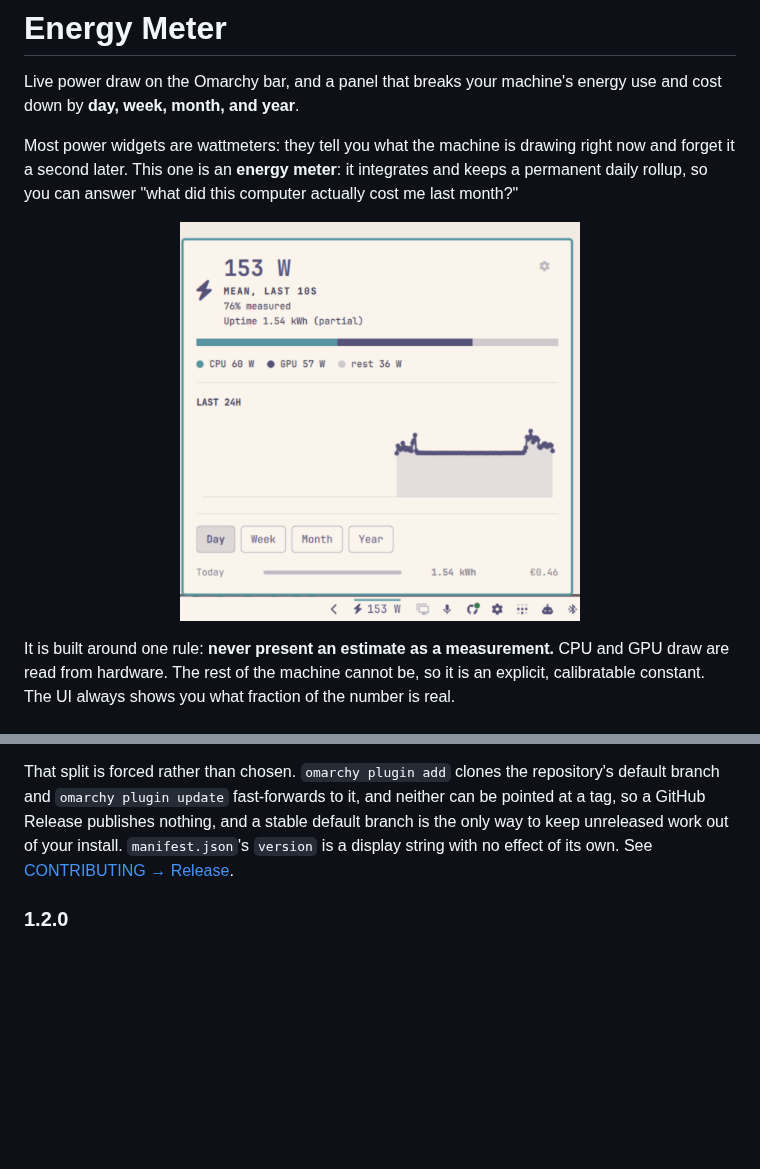
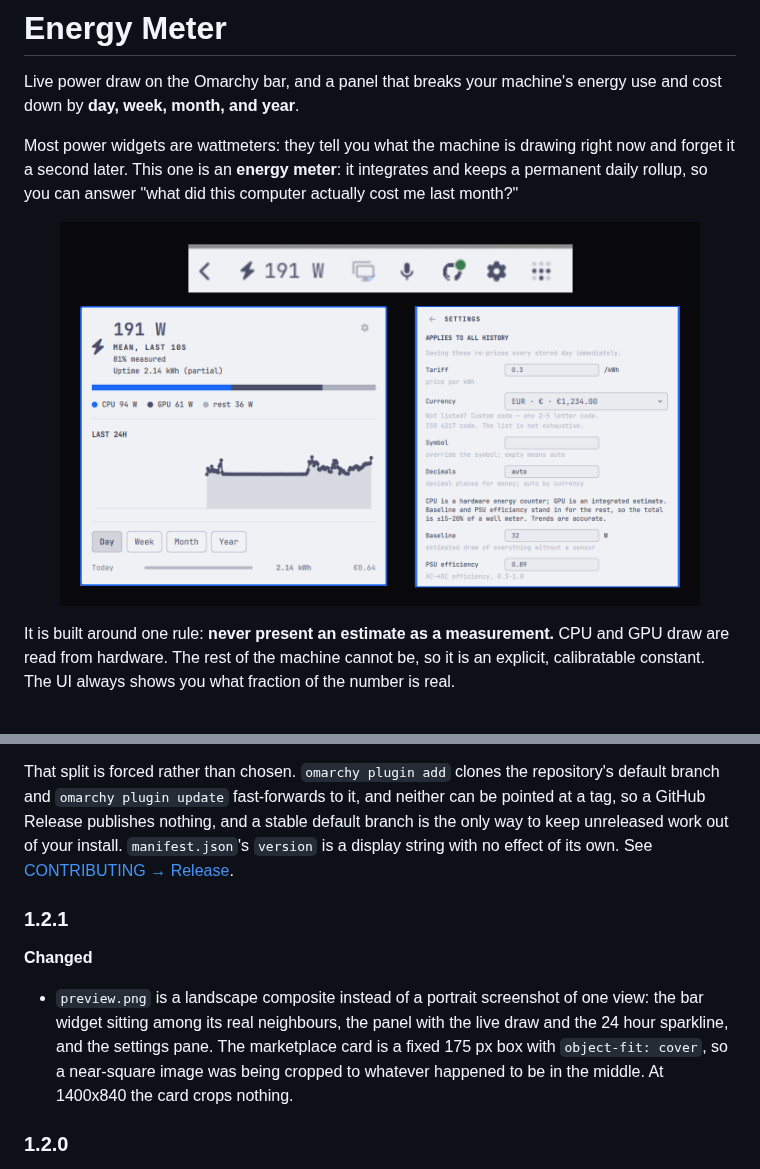
Before and after one commit to kevzakaria/omarchy-energy-meter, a Markdown page: README.md, 2 parts joined by grey strips. Drawn GitHub-style; pictures changed too: preview.png; blank space fills up the shorter version.

Commit message:
Cut 1.2.1: a marketplace card that survives the crop
The catalog renders a plugin card into a fixed 175 px tall box with
object-fit: cover, so the old 1072x1068 preview was being cropped to whatever
sat in the middle of a portrait screenshot. The new preview is 1400x840, which
is the card box ratio to within 0.6%, so nothing is cut; the detail page
renders it whole at width 100%.

It also shows the plugin the way it is actually used rather than in isolation:
the bar widget among its real neighbours, the panel with the live draw, the
stacked CPU/GPU/rest split and the 24 hour sparkline, and the settings pane
with the price, the currency picker and the two calibration constants. Every
pixel is a real capture at v1.2.0; nothing was mocked or redrawn.

Bar geometry was measured rather than guessed: the bar occupies y 1404..1440,
and glyph clustering located each widget so the strip could be cut to end
exactly after the fifth neighbour. The Tailscale icon is light grey and does
not register under a dark-pixel threshold, which is why an earlier crop
included one icon too many.

```diff
--- a/README.md
+++ b/README.md
@@ -9,7 +9,7 @@ integrates and keeps a permanent daily rollup, so you can answer "what did this
 computer actually cost me last month?"
 
 <p align="center">
-  <img src="preview.png" alt="Energy Meter panel and bar widget" width="400">
+  <img src="preview.png" alt="The bar widget among its neighbours, the panel with the live draw and a 24h sparkline, and the settings pane" width="640">
 </p>
 
 It is built around one rule: **never present an estimate as a measurement.**
@@ -636,6 +636,17 @@ stable default branch is the only way to keep unreleased work out of your
 install. `manifest.json`'s `version` is a display string with no effect of its
 own. See [CONTRIBUTING → Release](CONTRIBUTING.md#release--marketplace).
 
+### 1.2.1
+
+**Changed**
+
+- `preview.png` is a landscape composite instead of a portrait screenshot of
+  one view: the bar widget sitting among its real neighbours, the panel with
+  the live draw and the 24 hour sparkline, and the settings pane. The
+  marketplace card is a fixed 175 px box with `object-fit: cover`, so a
+  near-square image was being cropped to whatever happened to be in the
+  middle. At 1400x840 the card crops nothing.
+
 ### 1.2.0
 
 Four independent audits went over this repo before it was shown to anyone.
```
Also changed, not shown: 1 other file.
